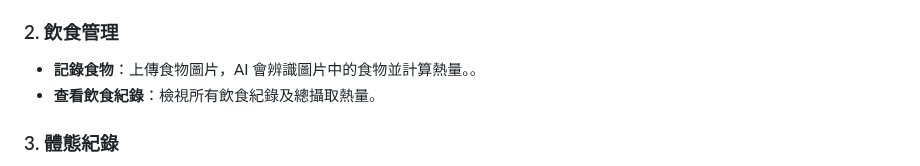
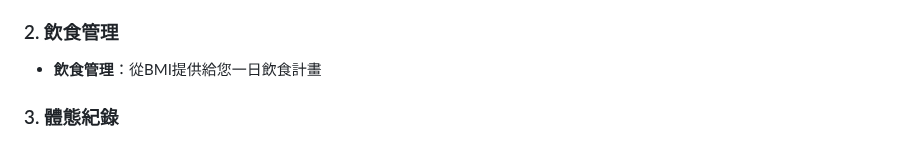
Before and after one commit to 0317wu/test.io, a Markdown page: 使用說明1.md, the part around the change. GitHub-like rendering.

Commit message:
GOOD
GOOD

```diff
--- a/使用說明1.md
+++ b/使用說明1.md
@@ -18,8 +18,7 @@
 - 健身房查詢
 
 ### 2. 飲食管理
-- **記錄食物**：上傳食物圖片，AI 會辨識圖片中的食物並計算熱量。。
-- **查看飲食紀錄**：檢視所有飲食紀錄及總攝取熱量。
+- **飲食管理**：從BMI提供給您一日飲食計畫
 
 ### 3. 體態紀錄
 - **輸入紀錄**：記錄體重和身高，並計算 BMI。
```
